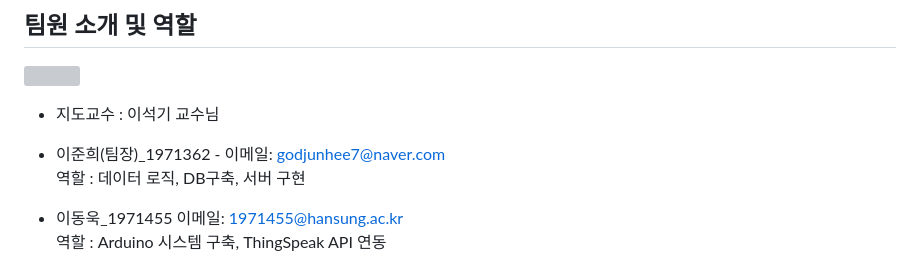
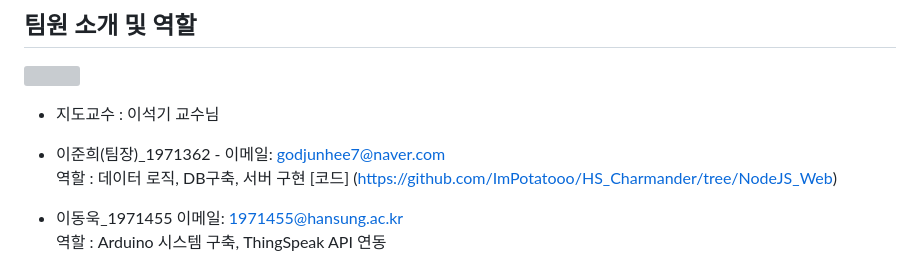
Before and after one commit to ImPotatooo/HS_Charmander, a Markdown page: README.md, the part around the change. Drawn GitHub-style; grey boxes are pictures that could not be loaded.

```diff
--- a/README.md
+++ b/README.md
@@ -30,7 +30,7 @@
 * 지도교수 : 이석기 교수님
 
 * 이준희(팀장)_1971362 - 이메일: godjunhee7@naver.com
-<br> 역할 : 데이터 로직, DB구축, 서버 구현
+<br> 역할 : 데이터 로직, DB구축, 서버 구현 [코드] (https://github.com/ImPotatooo/HS_Charmander/tree/NodeJS_Web)
 
 * 이동욱_1971455 이메일: 1971455@hansung.ac.kr
 <br> 역할 : Arduino 시스템 구축, ThingSpeak API 연동
```
